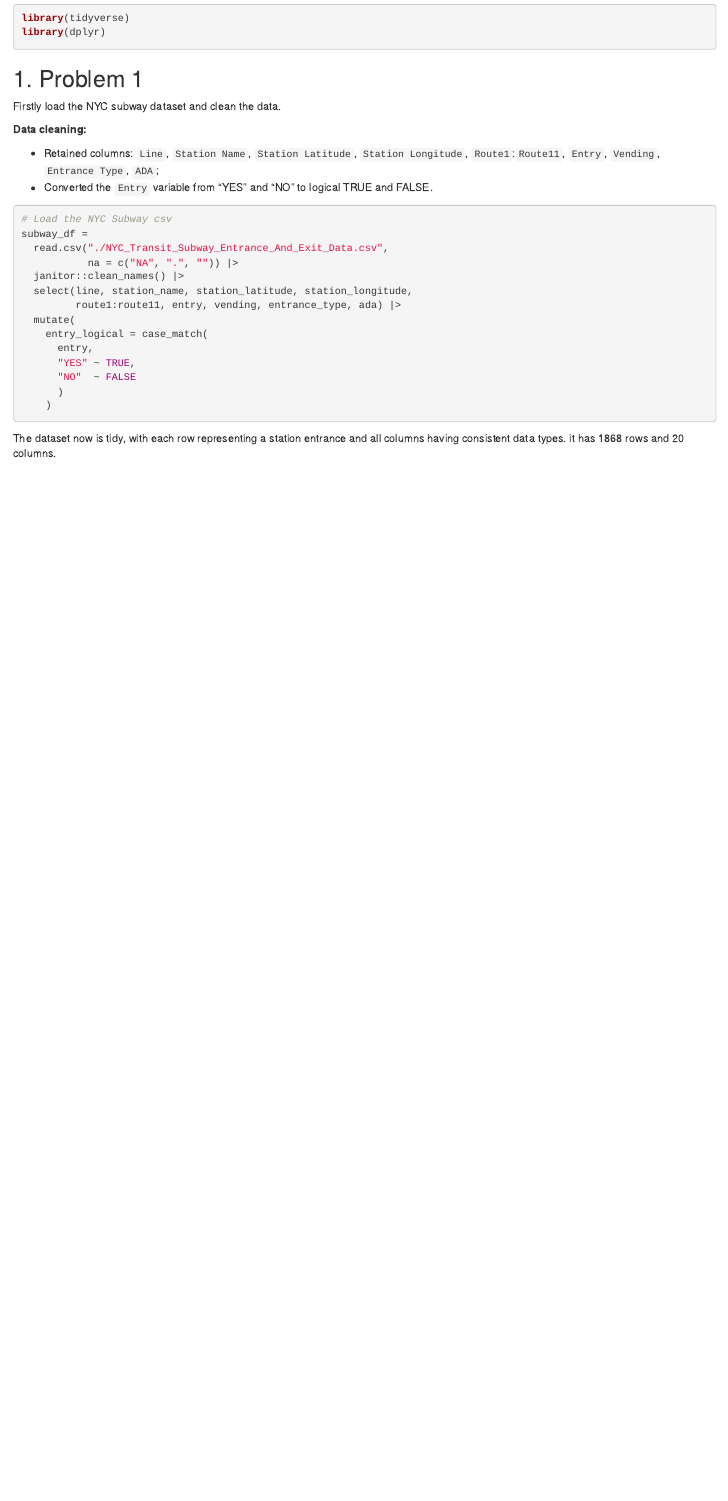
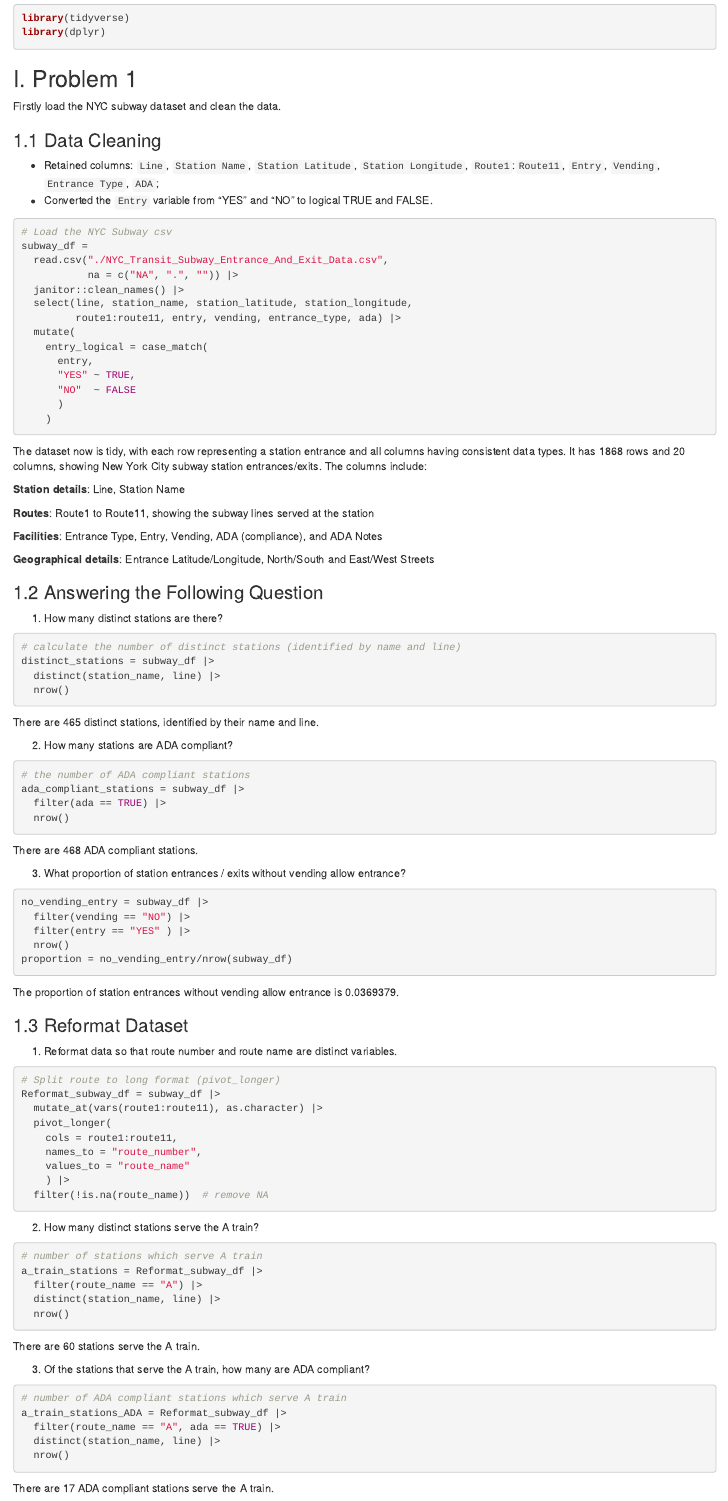
Before and after one commit to WeiqiLiang022/p8105_hw2_WL3011, an R Markdown document (homework2.Rmd): the page in a window 1100 px wide, from 180 px down. The pictures show the output file homework2.html that the author committed with the source, opened offline.

Commit message:
solve the problem 1

````diff
--- a/homework2.Rmd
+++ b/homework2.Rmd
@@ -5,16 +5,16 @@ date: "`r Sys.Date()`"
 output: html_document
 ---
 
-## Setup file
+## Setup File
 ```{r setup, message = FALSE, results='hide'}
 library(tidyverse)
 library(dplyr)
 ```
 
-## 1. Problem 1
+## I. Problem 1
 Firstly load the NYC subway dataset and clean the data.
 
-**Data cleaning:**
+### 1.1 Data Cleaning
 
 *   Retained columns: `Line`, `Station Name`, `Station Latitude`, `Station Longitude`, `Route1`:`Route11`, `Entry`, `Vending`, `Entrance Type`, `ADA`;
 *   Converted the `Entry` variable from "YES" and "NO" to logical TRUE and FALSE.
@@ -34,4 +34,75 @@ subway_df =
       )
     )
 ```
-The dataset now is tidy, with each row representing a station entrance and all columns having consistent data types. it has `r nrow(subway_df)` rows and `r ncol(subway_df)` columns.
+The dataset now is tidy, with each row representing a station entrance and all columns having consistent data types. It has `r nrow(subway_df)` rows and `r ncol(subway_df)` columns, showing New York City subway station entrances/exits. The columns include:
+
+**Station details**: Line, Station Name
+
+**Routes**: Route1 to Route11, showing the subway lines served at the station
+
+**Facilities**: Entrance Type, Entry, Vending, ADA (compliance), and ADA Notes
+
+**Geographical details**: Entrance Latitude/Longitude, North/South and East/West Streets
+
+### 1.2 Answering the Following Question
+1.  How many distinct stations are there?
+```{r results='hide'}
+# calculate the number of distinct stations (identified by name and line)
+distinct_stations = subway_df |>
+  distinct(station_name, line) |>
+  nrow()
+```
+There are `r distinct_stations` distinct stations, identified by their name and line.
+
+2.  How many stations are ADA compliant?
+```{r results='hide'}
+# the number of ADA compliant stations
+ada_compliant_stations = subway_df |>
+  filter(ada == TRUE) |>
+  nrow()
+```
+There are `r ada_compliant_stations` ADA compliant stations.
+
+3.  What proportion of station entrances / exits without vending allow entrance?
+```{r results='hide'}
+no_vending_entry = subway_df |>
+  filter(vending == "NO") |>
+  filter(entry == "YES" ) |>
+  nrow()
+proportion = no_vending_entry/nrow(subway_df)
+```
+The proportion of station entrances without vending allow entrance is `r proportion`.
+
+### 1.3 Reformat Dataset
+1.  Reformat data so that route number and route name are distinct variables.
+```{r}
+# Split route to long format (pivot_longer)
+Reformat_subway_df = subway_df |>
+  mutate_at(vars(route1:route11), as.character) |>
+  pivot_longer(
+    cols = route1:route11,
+    names_to = "route_number",
+    values_to = "route_name"
+    ) |>
+  filter(!is.na(route_name))  # remove NA
+```
+
+2.  How many distinct stations serve the A train?
+```{r results='hide'}
+# number of stations which serve A train
+a_train_stations = Reformat_subway_df |>
+  filter(route_name == "A") |>
+  distinct(station_name, line) |>
+  nrow()
+```
+There are `r a_train_stations` stations serve the A train.
+
+3.  Of the stations that serve the A train, how many are ADA compliant?
+```{r results='hide'}
+# number of ADA compliant stations which serve A train
+a_train_stations_ADA = Reformat_subway_df |>
+  filter(route_name == "A", ada == TRUE) |>
+  distinct(station_name, line) |>
+  nrow()
+```
+There are `r a_train_stations_ADA` ADA compliant stations serve the A train.
````
Also changed, not shown: homework2.html.
